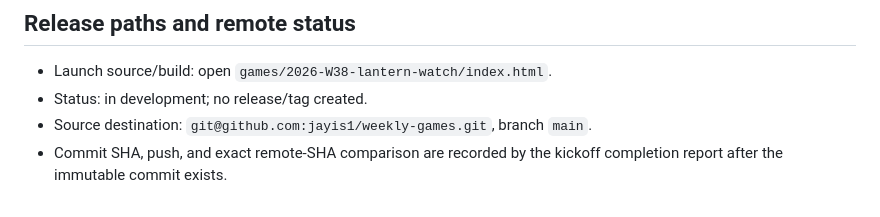
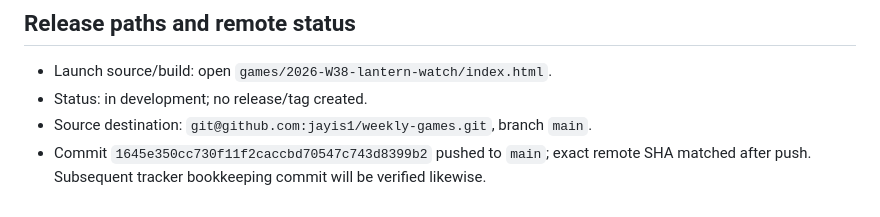
Before and after one commit to jayis1/weekly-games, a Markdown page: games/2026-W38-lantern-watch/TRACKER.md, the part around the change. GitHub-like rendering.

Commit message:
docs: record W38 build verification

```diff
--- a/games/2026-W38-lantern-watch/TRACKER.md
+++ b/games/2026-W38-lantern-watch/TRACKER.md
@@ -48,4 +48,4 @@ Exercise question clarity and route comprehension with a human tester without ad
 - Launch source/build: open `games/2026-W38-lantern-watch/index.html`.
 - Status: in development; no release/tag created.
 - Source destination: `git@github.com:jayis1/weekly-games.git`, branch `main`.
-- Commit SHA, push, and exact remote-SHA comparison are recorded by the kickoff completion report after the immutable commit exists.
+- Commit `1645e350cc730f11f2caccbd70547c743d8399b2` pushed to `main`; exact remote SHA matched after push. Subsequent tracker bookkeeping commit will be verified likewise.
```
